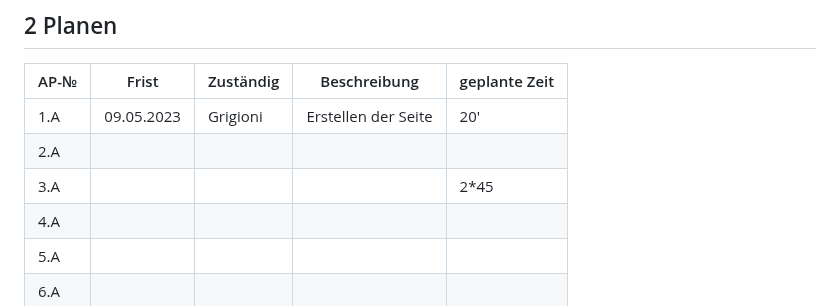
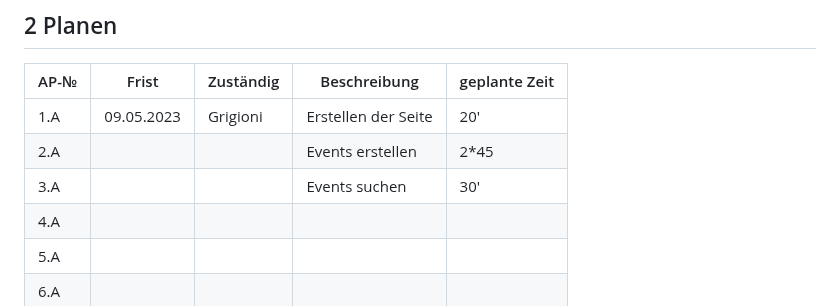
Before and after one commit to TigerL06/LA1600, a Markdown page: Dokumentation.md, the part around the change. Drawn GitHub-style.

```diff
--- a/Dokumentation.md
+++ b/Dokumentation.md
@@ -56,8 +56,8 @@ Use Case Diagramm:
 | AP-№ | Frist | Zuständig | Beschreibung | geplante Zeit |
 | ---- | ----- | --------- | ------------ | ------------- |
 | 1.A     |09.05.2023 | Grigioni  | Erstellen der Seite  | 20'  |
-| 2.A     |       |           |              |               |
-| 3.A     |       |           |              | 2*45          |
+| 2.A     |       |           | Events erstellen   | 2*45            |
+| 3.A     |       |           | Events suchen     | 30'          |
 | 4.A     |       |           |              |               |
 | 5.A     |       |           |              |               |
 | 6.A     |       |           |              |               |
```
